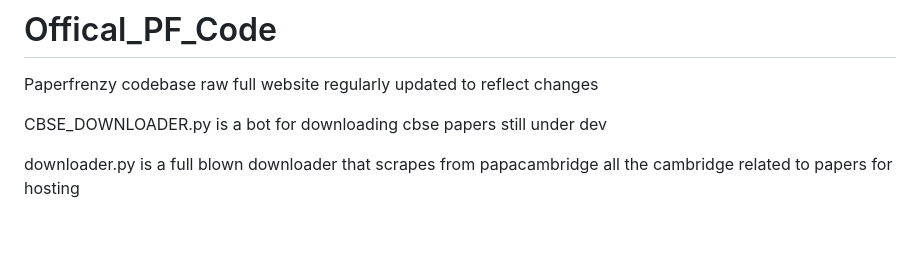
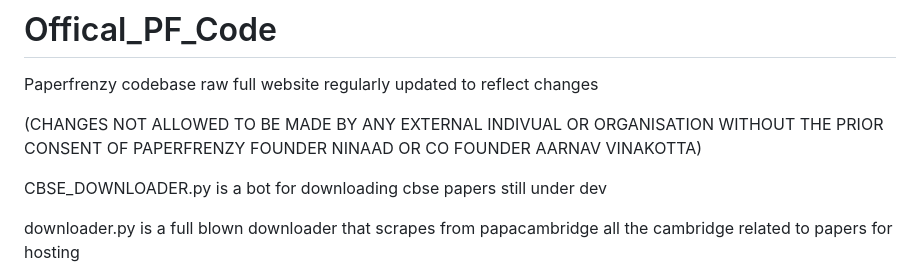
Before and after one commit to clever-developer-python/Offical_PF_Code, a Markdown page: README.md, the part around the change. Drawn GitHub-style; blank space fills up the shorter version.

```diff
--- a/README.md
+++ b/README.md
@@ -1,6 +1,7 @@
 # Offical_PF_Code
 Paperfrenzy codebase raw full website regularly updated to reflect changes
 
+(CHANGES NOT ALLOWED TO BE MADE BY ANY EXTERNAL INDIVUAL OR ORGANISATION WITHOUT THE PRIOR CONSENT OF PAPERFRENZY FOUNDER NINAAD OR CO FOUNDER AARNAV VINAKOTTA)
 
 CBSE_DOWNLOADER.py is a bot for downloading cbse papers still under dev
 
```
